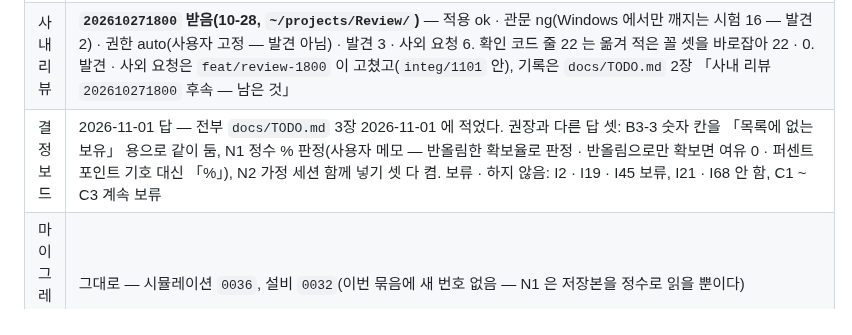
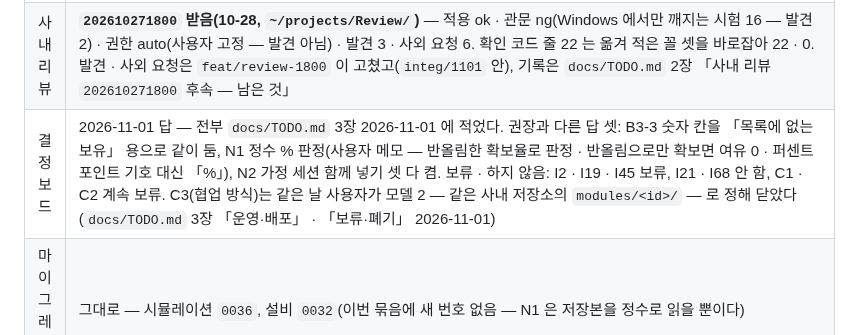
Before and after one commit to ddigle/streamlit_Capa_Simulation, a Markdown page: HANDOFF.md, the part around the change. Drawn GitHub-style.

Commit message:
HANDOFF 결정 보드 줄의 「C1 ~ C3 계속 보류」 를 「C1 · C2 계속 보류, C3 는 모델 2 로 닫음」 으로 바로잡는다
모듈 영역을 합친 트리의 docs/TODO.md 는 C3(협업 방식)를 2026-11-01 사용자 결정 모델 2 로 닫았는데(1장 · 3장 「운영·배포」 ·
「보류·폐기」 · 4장 「보류」 줄), HANDOFF 스냅샷은 integ/1101 그대로 셋 다 계속 보류라고 해 같은 트리 안에서 어긋났다.
HANDOFF 는 정본이 아니라 세션마다 다시 쓰는 스냅샷이라 낱말을 굳히는 시험은 두지 않는다. 문서만 고친다.

Co-Authored-By: Claude Opus 5.5 <noreply@anthropic.com>

```diff
--- a/HANDOFF.md
+++ b/HANDOFF.md
@@ -12,7 +12,7 @@
 | 마지막 사내 배포 | `202610271800` — 10-27 발송(`0a20800`). **사내 적용은 리뷰 도착(10-28)으로 확인했다** — 갈래 (가)(`202610260700` 적용 뒤). 그 뒤 배포는 없다 |
 | 앞 배포 | `202610260700` — 10-26 발송 · 사내 적용(리뷰 1800 이 (가)). 사내는 0700 리뷰를 따로 만들지 않고 1800 리뷰에서 B 4) ~ 11) 을 다시 했다 |
 | 사내 리뷰 | **`202610271800` 받음(10-28, `~/projects/Review/`)** — 적용 ok · 관문 ng(Windows 에서만 깨지는 시험 16 — 발견 2) · 권한 auto(사용자 고정 — 발견 아님) · 발견 3 · 사외 요청 6. 확인 코드 줄 22 는 옮겨 적은 꼴 셋을 바로잡아 22 · 0. 발견 · 사외 요청은 `feat/review-1800` 이 고쳤고(`integ/1101` 안), 기록은 `docs/TODO.md` 2장 「사내 리뷰 `202610271800` 후속 — 남은 것」 |
-| 결정 보드 | 2026-11-01 답 — 전부 `docs/TODO.md` 3장 2026-11-01 에 적었다. 권장과 다른 답 셋: B3-3 숫자 칸을 「목록에 없는 보유」 용으로 같이 둠, N1 정수 % 판정(사용자 메모 — 반올림한 확보율로 판정 · 반올림으로만 확보면 여유 0 · 퍼센트 포인트 기호 대신 「%」), N2 가정 세션 함께 넣기 셋 다 켬. 보류 · 하지 않음: I2 · I19 · I45 보류, I21 · I68 안 함, C1 ~ C3 계속 보류 |
+| 결정 보드 | 2026-11-01 답 — 전부 `docs/TODO.md` 3장 2026-11-01 에 적었다. 권장과 다른 답 셋: B3-3 숫자 칸을 「목록에 없는 보유」 용으로 같이 둠, N1 정수 % 판정(사용자 메모 — 반올림한 확보율로 판정 · 반올림으로만 확보면 여유 0 · 퍼센트 포인트 기호 대신 「%」), N2 가정 세션 함께 넣기 셋 다 켬. 보류 · 하지 않음: I2 · I19 · I45 보류, I21 · I68 안 함, C1 · C2 계속 보류. C3(협업 방식)는 같은 날 사용자가 모델 2 — 같은 사내 저장소의 `modules/<id>/` — 로 정해 닫았다(`docs/TODO.md` 3장 「운영·배포」 · 「보류·폐기」 2026-11-01) |
 | 마이그레이션 | 그대로 — 시뮬레이션 `0036`, 설비 `0032`(이번 묶음에 새 번호 없음 — N1 은 저장본을 정수로 읽을 뿐이다) |
 | 관문 | `integ/1101` 전체 관문(합친 머리 `eabe313`) — pytest 12,000 통과 · 실패 1 · skip 11 · xfail 1, mypy 781 파일. 실패 1 은 날짜에 기대는 시험 `tests/test_equipment_scenario_demand.py::test_an_edit_or_another_revision_reads_the_new_demand` 로, 11-01 부터 바탕 `5aa3bd3` 에서도 깨진다(월초 며칠 — 고침 가지 `fix/date-test-1101`) |
 | 작업 자리 | 개발·배포 빌드 모두 데스크탑 WSL(`docs/wsl_dev_environment.md`). 8501 은 사용자가 Claude 밖 tmux 에서 띄운다. 배포 ZIP 은 `~/projects/Deploy/` → 서피스 `C:\Dev\update_publishing` → 메일은 사용자가 서피스 Chrome 의 Outlook 웹 작성창에서. 열린 일을 모은 목록 · 관문 스크립트 · 세션 메모 보관본은 저장소 밖 `~/projects/Deploy/worklog/` |
```
